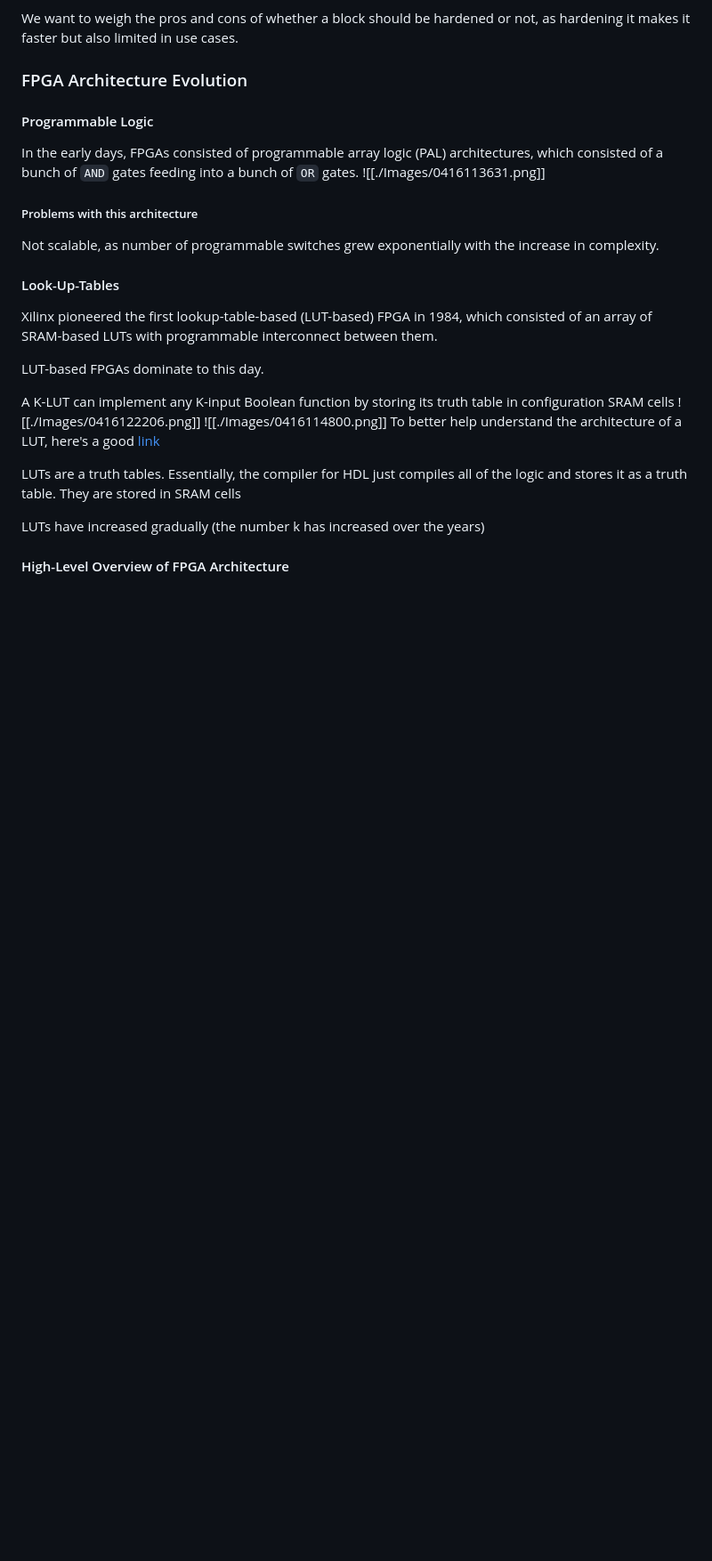
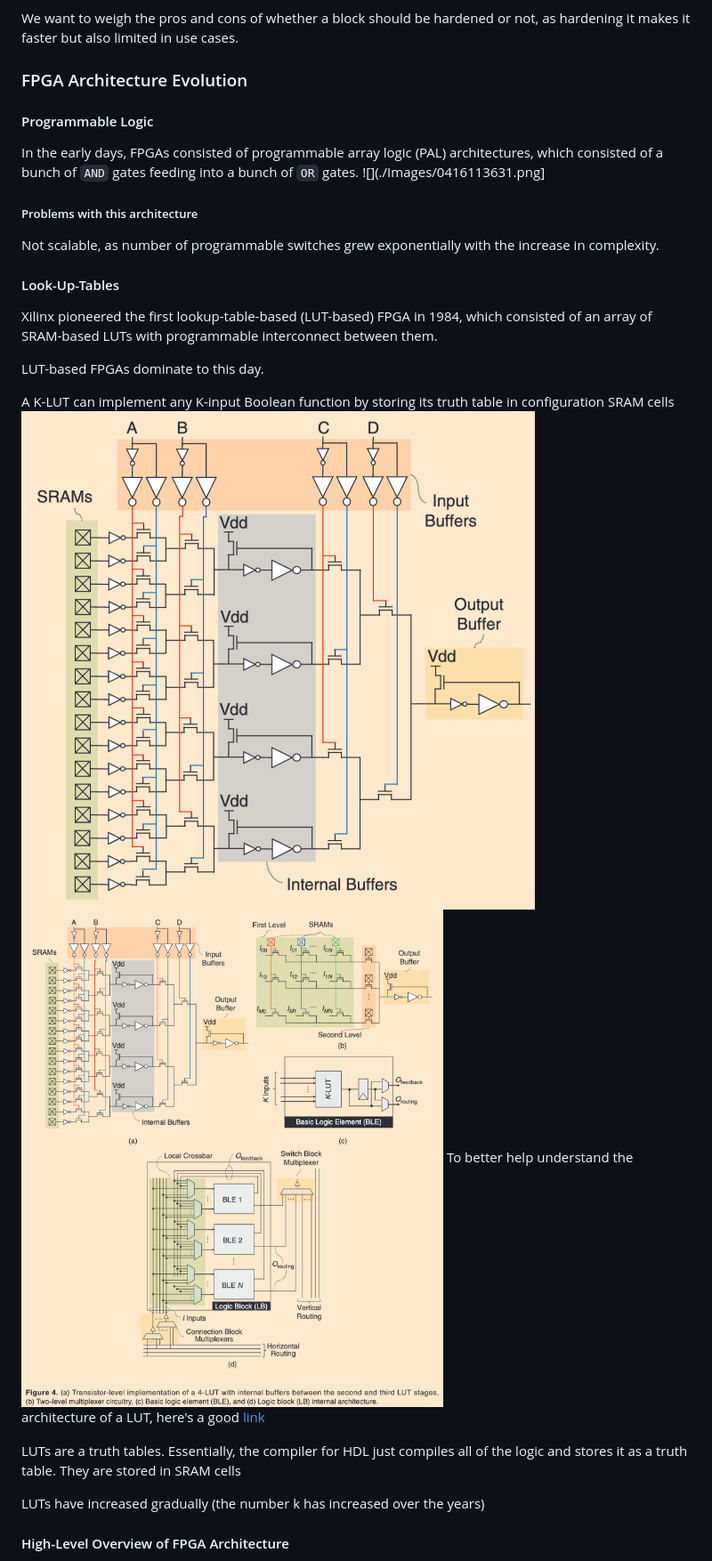
Before and after one commit to jonathanxue235/ECE-M16-Honors-Seminar, a Markdown page: FPGA Principles and Progression Notes.md, the part around the change printed below. Shown: that part at 89% size. Rendered like a GitHub page; blank space fills up the shorter version.

```diff
--- a/FPGA Principles and Progression Notes.md
+++ b/FPGA Principles and Progression Notes.md
@@ -23,7 +23,7 @@ We want to weigh the pros and cons of whether a block should be hardened or not,
 ### FPGA Architecture Evolution
 #### Programmable Logic
 In the early days, FPGAs consisted of programmable array logic (PAL) architectures, which consisted of a bunch of `AND` gates feeding into a bunch of `OR` gates.
-![[./Images/0416113631.png]]
+![](./Images/0416113631.png]
 ##### Problems with this architecture
 Not scalable, as number of programmable switches grew exponentially with the increase in complexity.
 
@@ -33,8 +33,8 @@ Xilinx pioneered the first lookup-table-based (LUT-based) FPGA in 1984, which co
 LUT-based FPGAs dominate to this day.
 
 A K-LUT can implement any K-input Boolean function by storing its truth table in configuration SRAM cells
-![[./Images/0416122206.png]]
-![[./Images/0416114800.png]]
+![](./Images/0416122206.png)
+![](./Images/0416114800.png)
 To better help understand the architecture of a LUT, here's a good [link](https://hardwarebee.com/overview-of-lookup-tables-in-fpga-design/)
 
 LUTs are a truth tables. Essentially, the compiler for HDL just compiles all of the logic and stores it as a truth table. They are stored in SRAM cells
```
Also changed, not shown: other parts of FPGA Principles and Progression Notes.md (+11 -11 lines).
